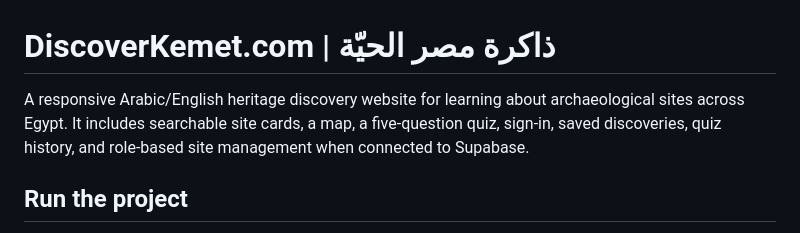
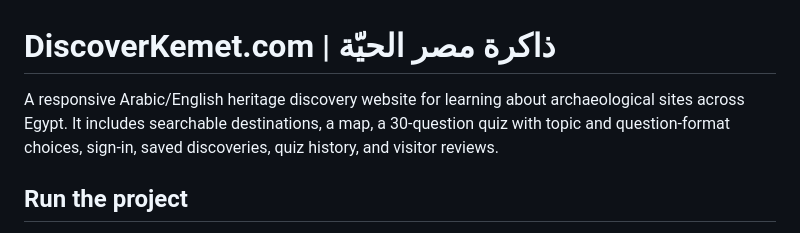
Before and after one commit to DiscoverKemet/DiscoverKemet, a Markdown page: README.md, the part around the change. GitHub-like rendering.

Commit message:
Update project overview for quiz and visitor features

```diff
--- a/README.md
+++ b/README.md
@@ -1,6 +1,6 @@
 # DiscoverKemet.com | ذاكرة مصر الحيّة
 
-A responsive Arabic/English heritage discovery website for learning about archaeological sites across Egypt. It includes searchable site cards, a map, a five-question quiz, sign-in, saved discoveries, quiz history, and role-based site management when connected to Supabase.
+A responsive Arabic/English heritage discovery website for learning about archaeological sites across Egypt. It includes searchable destinations, a map, a 30-question quiz with topic and question-format choices, sign-in, saved discoveries, quiz history, and visitor reviews.
 
 ## Run the project
 
```
